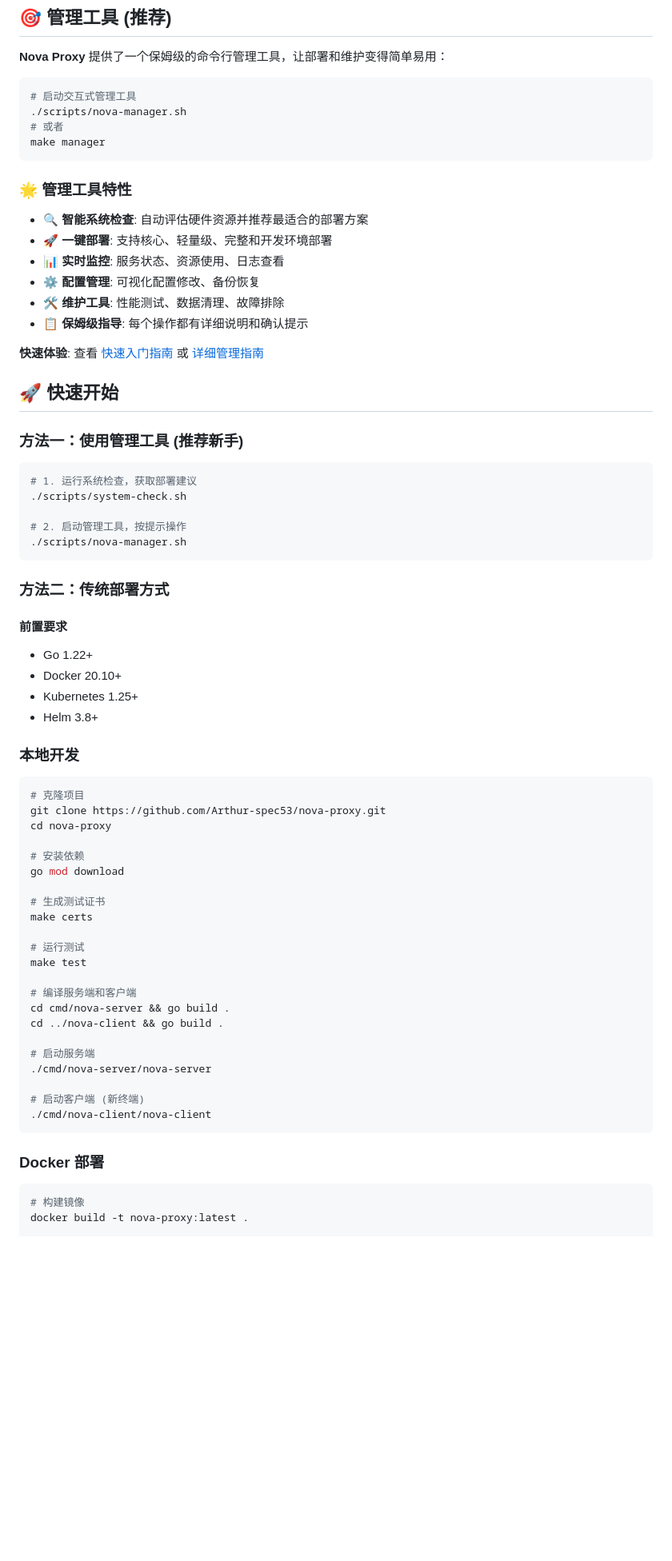
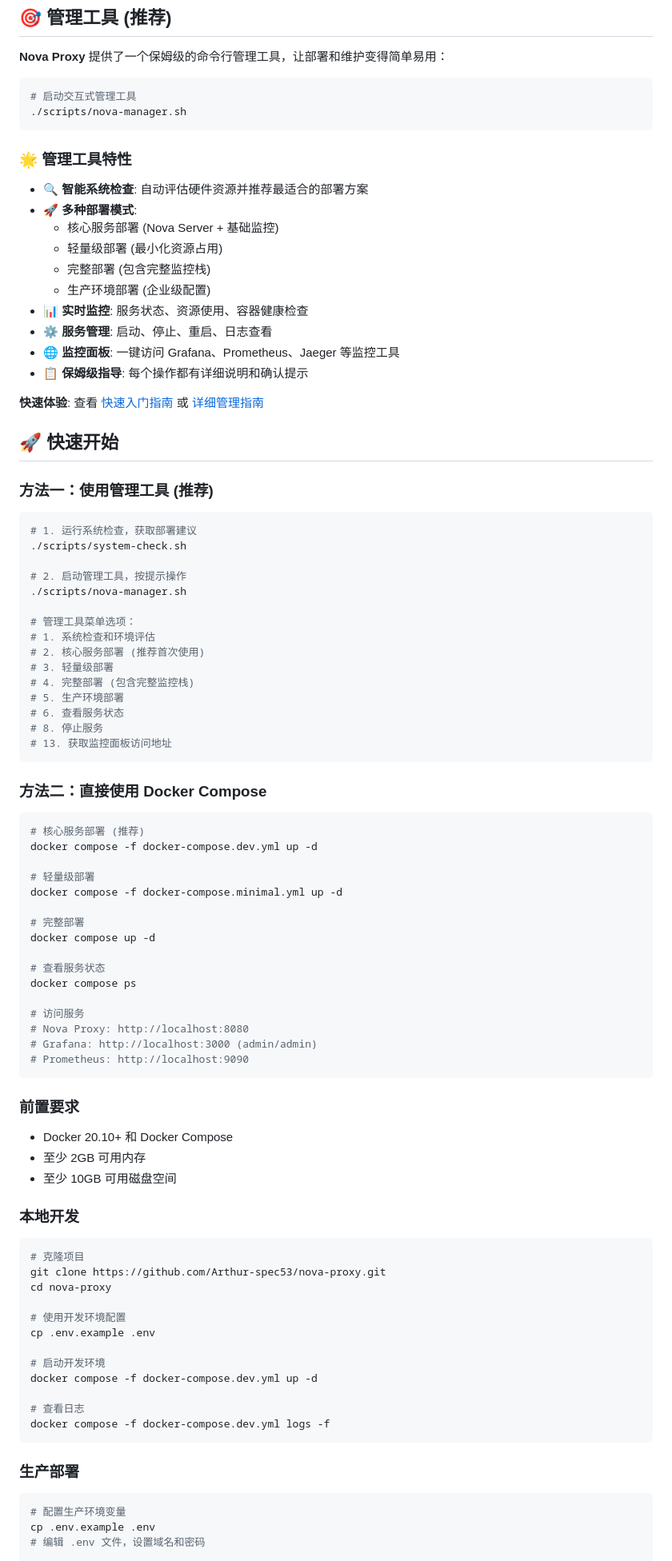
Before and after one commit to Arthur-spec53/nova-proxy, a Markdown page: README.md, the part around one of its changes. Shown at 80% size. GitHub-like rendering; blank space fills up the shorter version.

````diff
--- a/README.md
+++ b/README.md
@@ -78,24 +78,26 @@
 ```bash
 # 启动交互式管理工具
 ./scripts/nova-manager.sh
-# 或者
-make manager
 ```
 
 ### 🌟 管理工具特性
 
 - **🔍 智能系统检查**: 自动评估硬件资源并推荐最适合的部署方案
-- **🚀 一键部署**: 支持核心、轻量级、完整和开发环境部署
-- **📊 实时监控**: 服务状态、资源使用、日志查看
-- **⚙️ 配置管理**: 可视化配置修改、备份恢复
-- **🛠️ 维护工具**: 性能测试、数据清理、故障排除
+- **🚀 多种部署模式**:
+  - 核心服务部署 (Nova Server + 基础监控)
+  - 轻量级部署 (最小化资源占用)
+  - 完整部署 (包含完整监控栈)
+  - 生产环境部署 (企业级配置)
+- **📊 实时监控**: 服务状态、资源使用、容器健康检查
+- **⚙️ 服务管理**: 启动、停止、重启、日志查看
+- **🌐 监控面板**: 一键访问 Grafana、Prometheus、Jaeger 等监控工具
 - **📋 保姆级指导**: 每个操作都有详细说明和确认提示
 
 **快速体验**: 查看 [快速入门指南](QUICK_START.md) 或 [详细管理指南](README_MANAGER.md)
 
 ## 🚀 快速开始
 
-### 方法一：使用管理工具 (推荐新手)
+### 方法一：使用管理工具 (推荐)
 
 ```bash
 # 1. 运行系统检查，获取部署建议
@@ -103,16 +105,44 @@ make manager
 
 # 2. 启动管理工具，按提示操作
 ./scripts/nova-manager.sh
+
+# 管理工具菜单选项：
+# 1. 系统检查和环境评估
+# 2. 核心服务部署 (推荐首次使用)
+# 3. 轻量级部署
+# 4. 完整部署 (包含完整监控栈)
+# 5. 生产环境部署
+# 6. 查看服务状态
+# 8. 停止服务
+# 13. 获取监控面板访问地址
 ```
 
-### 方法二：传统部署方式
+### 方法二：直接使用 Docker Compose
 
-#### 前置要求
+```bash
+# 核心服务部署 (推荐)
+docker compose -f docker-compose.dev.yml up -d
 
-- Go 1.22+
-- Docker 20.10+
-- Kubernetes 1.25+
-- Helm 3.8+
+# 轻量级部署
+docker compose -f docker-compose.minimal.yml up -d
+
+# 完整部署
+docker compose up -d
+
+# 查看服务状态
+docker compose ps
+
+# 访问服务
+# Nova Proxy: http://localhost:8080
+# Grafana: http://localhost:3000 (admin/admin)
+# Prometheus: http://localhost:9090
+```
+
+### 前置要求
+
+- Docker 20.10+ 和 Docker Compose
+- 至少 2GB 可用内存
+- 至少 10GB 可用磁盘空间
 
 ### 本地开发
 
@@ -121,29 +151,20 @@ make manager
 git clone https://github.com/Arthur-spec53/nova-proxy.git
 cd nova-proxy
 
-# 安装依赖
-go mod download
+# 使用开发环境配置
+cp .env.example .env
 
-# 生成测试证书
-make certs
+# 启动开发环境
+docker compose -f docker-compose.dev.yml up -d
 
-# 运行测试
-make test
-
-# 编译服务端和客户端
-cd cmd/nova-server && go build .
-cd ../nova-client && go build .
-
-# 启动服务端
-./cmd/nova-server/nova-server
-
-# 启动客户端 (新终端)
-./cmd/nova-client/nova-client
+# 查看日志
+docker compose -f docker-compose.dev.yml logs -f
 ```
 
-### Docker 部署
+### 生产部署
 
 ```bash
-# 构建镜像
-docker build -t nova-proxy:latest .
+# 配置生产环境变量
+cp .env.example .env
+# 编辑 .env 文件，设置域名和密码
 
````
Also changed, not shown: other parts of README.md (+107 -76 lines).
